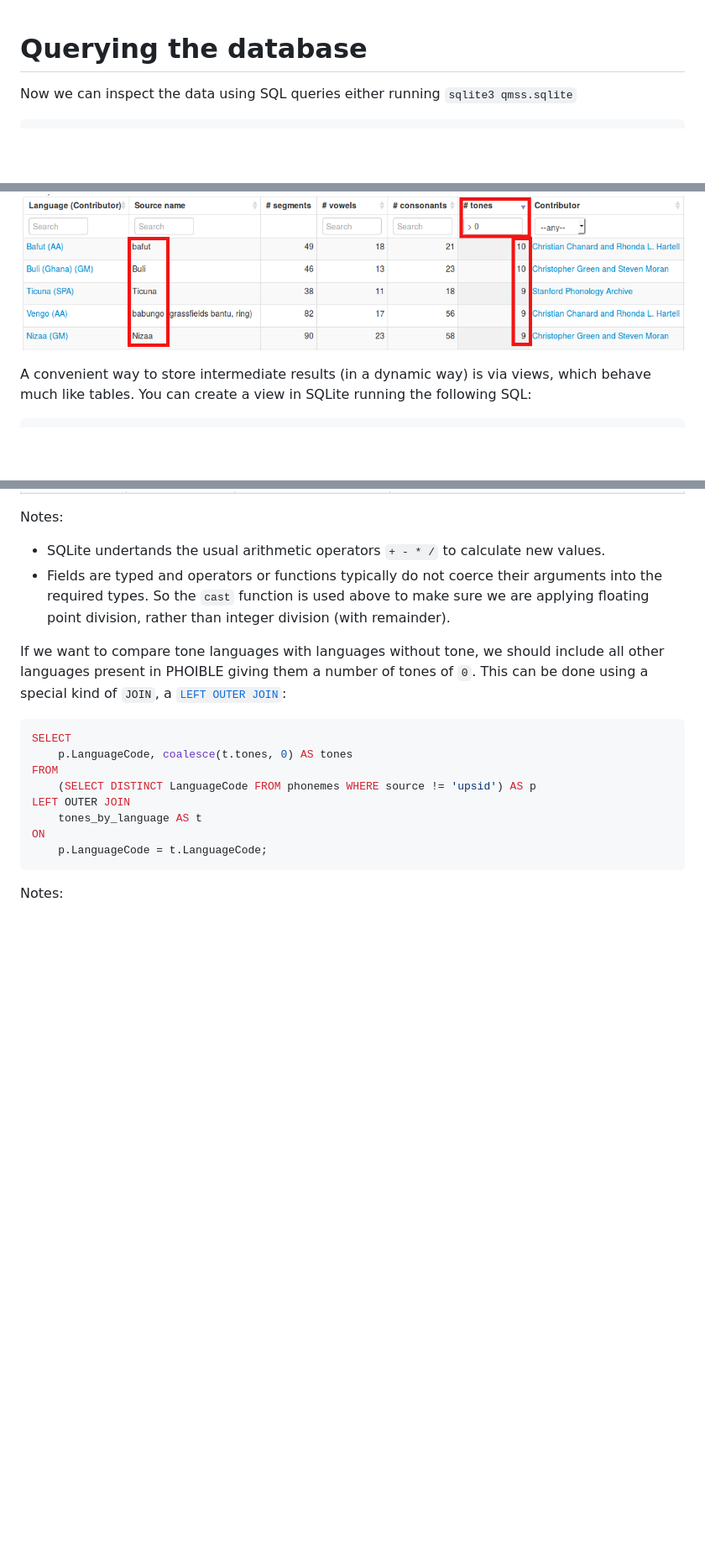
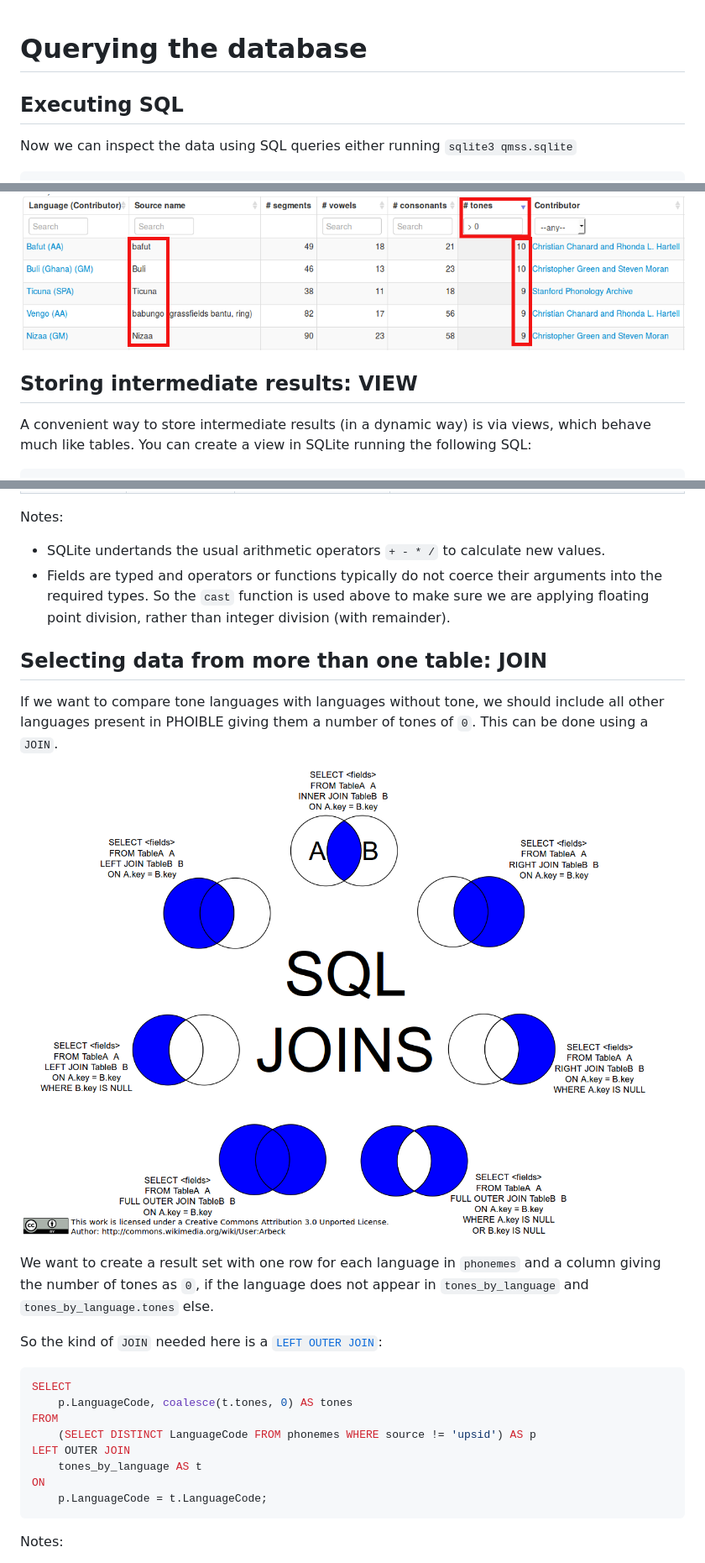
Before and after one commit to shh-dlce/qmss-2016, a Markdown page: relational_databases/04-querying.md, 3 parts joined by grey strips. Shown: that part at 84% size. Drawn GitHub-style; pictures changed too: relational_databases/images/sql_joins.png (added); blank space fills up the shorter version.

````diff
--- a/relational_databases/04-querying.md
+++ b/relational_databases/04-querying.md
@@ -1,4 +1,6 @@
 # Querying the database
+
+## Executing SQL
 
 Now we can inspect the data using SQL queries either running `sqlite3 qmss.sqlite`
 
@@ -220,6 +227,9 @@ To check our assumption that tones are coded with a `+` value for the field `ton
 we compare this with the [PHOIBLE website](http://phoible.org/inventories):
 
 ![PHOIBLE inventories with tones](images/phoible_tones.png)
+
+
+## Storing intermediate results: VIEW
 
 A convenient way to store intermediate results (in a dynamic way) is via views, which behave
 much like tables. You can create a view in SQLite running the following SQL:
@@ -297,9 +307,19 @@ Notes:
   point division, rather than integer division (with remainder).
 
 
+## Selecting data from more than one table: JOIN
+
 If we want to compare tone languages with languages without tone, we should include all
 other languages present in PHOIBLE giving them a number of tones of `0`. This can be done
-using a special kind of `JOIN`, a [`LEFT OUTER JOIN`](https://en.wikipedia.org/wiki/Join_%28SQL%29#Left_outer_join):
+using a `JOIN`.
+
+![SQL joins](images/sql_joins.png)
+
+We want to create a result set with one row for each language in `phonemes` and a column giving
+the number of tones as `0`, if the language does not appear in `tones_by_language` and
+`tones_by_language.tones` else.
+
+So the kind of `JOIN` needed here is a [`LEFT OUTER JOIN`](https://en.wikipedia.org/wiki/Join_%28SQL%29#Left_outer_join):
 
 ```sql
 SELECT
````
Also changed, not shown: other parts of relational_databases/04-querying.md (+33 -24 lines), relational_databases/01-introduction.md (+5 -5 lines), relational_databases/02-csv-data.md (+2 -1 lines), 5 other files.
